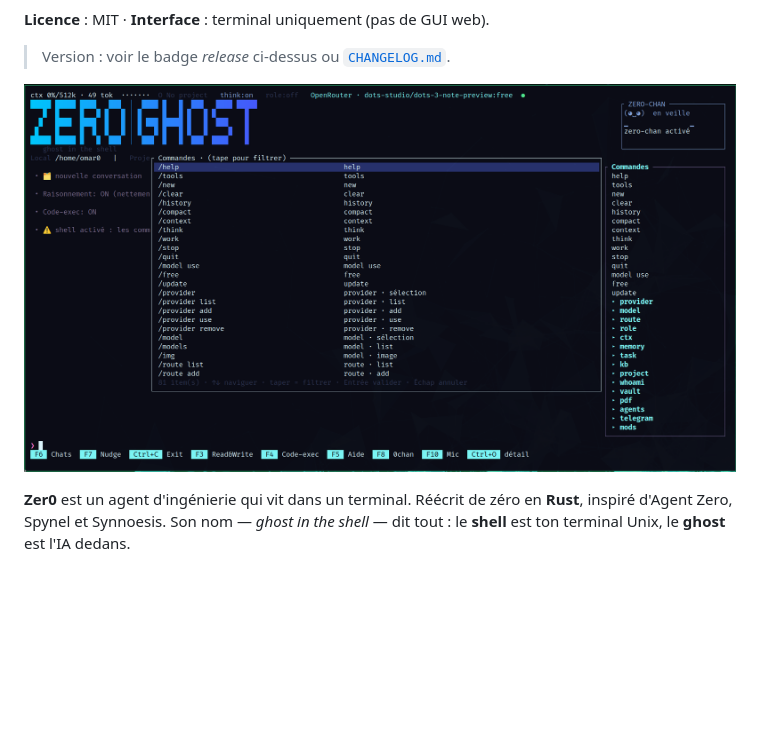
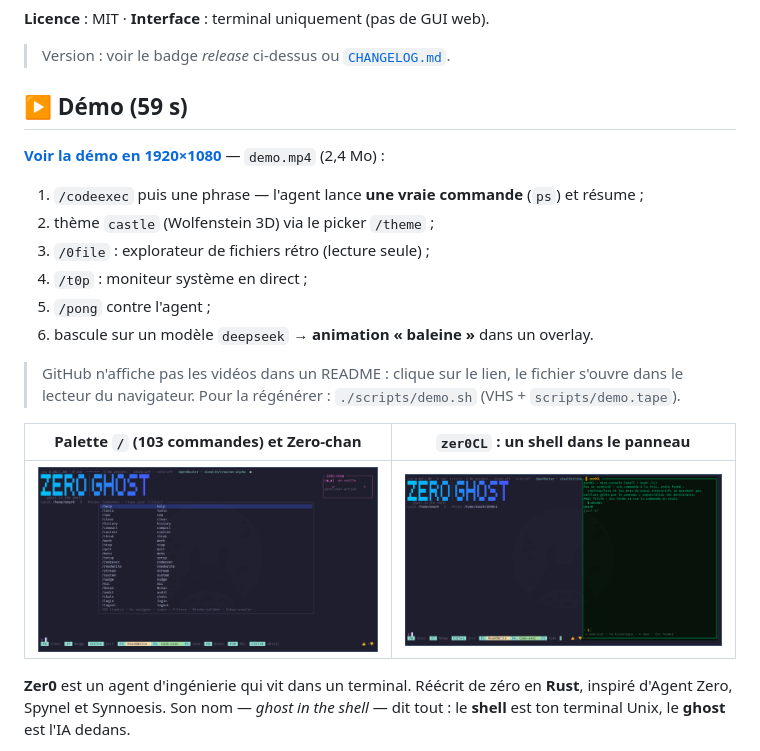
Before and after one commit to Richerrail/zer0gh0st, a Markdown page: README.md, the part around the change. GitHub-like rendering; pictures changed too: screenshot.png, screenshot1.png (added); blank space fills up the shorter version.

Commit message:
docs: démo vidéo + captures (palette /, zer0CL)
- demo.mp4 (59 s, 1920x1080) versionnée : elle avait été ignorée jusqu'ici
  (/demo.mp4 retiré du .gitignore) ;
- README : section « ▶ Démo » avec le lien vidéo, les 6 plans et le rappel
  que GitHub ne joue pas les vidéos dans un README ;
- screenshot.png mis à jour (palette / filtrante + bloc Zero-chan) ;
- screenshot1.png ajoutée (zer0CL : un shell dans le panneau).

```diff
--- a/README.md
+++ b/README.md
@@ -17,7 +17,24 @@
 
 > Version : voir le badge *release* ci-dessus ou [`CHANGELOG.md`](./CHANGELOG.md).
 
-![Aperçu de ZER0│GH0ST](./screenshot.png)
+## ▶ Démo (59 s)
+
+**[Voir la démo en 1920×1080](./demo.mp4)** — `demo.mp4` (2,4 Mo) :
+
+1. `/codeexec` puis une phrase — l'agent lance **une vraie commande** (`ps`) et résume ;
+2. thème `castle` (Wolfenstein 3D) via le picker `/theme` ;
+3. `/0file` : explorateur de fichiers rétro (lecture seule) ;
+4. `/t0p` : moniteur système en direct ;
+5. `/pong` contre l'agent ;
+6. bascule sur un modèle `deepseek` → **animation « baleine »** dans un overlay.
+
+> GitHub n'affiche pas les vidéos dans un README : clique sur le lien, le fichier
+> s'ouvre dans le lecteur du navigateur. Pour la régénérer : `./scripts/demo.sh`
+> (VHS + `scripts/demo.tape`).
+
+| Palette `/` (103 commandes) et Zero-chan | `zer0CL` : un shell dans le panneau |
+|---|---|
+| ![Palette de commandes](./screenshot.png) | ![zer0CL](./screenshot1.png) |
 
 **Zer0** est un agent d'ingénierie qui vit dans un terminal. Réécrit de zéro en **Rust**,
 inspiré d'Agent Zero, Spynel et Synnoesis. Son nom — *ghost in the shell* — dit tout :
```
Also changed, not shown: 2 other files.
